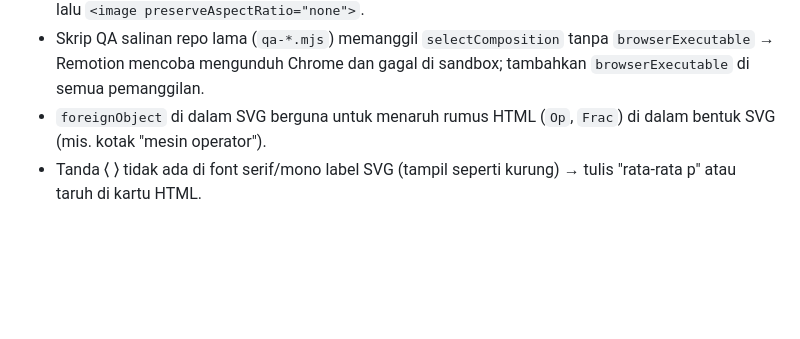
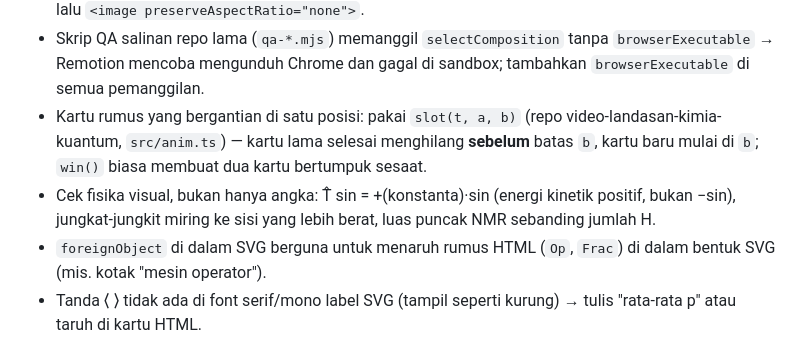
Before and after one commit to septiananugrah-ship-it/science-intro, a Markdown page: CLAUDE.md, the part around the change. GitHub-like rendering; blank space fills up the shorter version.

Commit message:
Pelajaran: slot() untuk kartu bergantian & cek fisika visual
Co-Authored-By: Claude Opus 5.5 <noreply@anthropic.com>
Claude-Session: https://claude.ai/code/session_01UQ65dat2Gq6eD2WHQHuuej

```diff
--- a/CLAUDE.md
+++ b/CLAUDE.md
@@ -54,6 +54,8 @@ Lihat `materi/RINGKASAN.md`. Modul 3, 4, dan 6 sudah jadi video; Modul 2 naskah
 - Angka ukur dari luar modul (λmaks pewarna, penghalang NH₃, dll.) dicek ke sumber primer/katalog **sebelum** narasi direkam; mengubahnya belakangan berarti rekam ulang baris.
 - Peta panas dari ribuan `<rect>` tampak kotak-kotak → buat gambar sekali lewat canvas (`toDataURL`) lalu `<image preserveAspectRatio="none">`.
 - Skrip QA salinan repo lama (`qa-*.mjs`) memanggil `selectComposition` tanpa `browserExecutable` → Remotion mencoba mengunduh Chrome dan gagal di sandbox; tambahkan `browserExecutable` di semua pemanggilan.
+- Kartu rumus yang bergantian di satu posisi: pakai `slot(t, a, b)` (repo video-landasan-kimia-kuantum, `src/anim.ts`) — kartu lama selesai menghilang **sebelum** batas `b`, kartu baru mulai di `b`; `win()` biasa membuat dua kartu bertumpuk sesaat.
+- Cek fisika visual, bukan hanya angka: T̂ sin = +(konstanta)·sin (energi kinetik positif, bukan −sin), jungkat-jungkit miring ke sisi yang lebih berat, luas puncak NMR sebanding jumlah H.
 - `foreignObject` di dalam SVG berguna untuk menaruh rumus HTML (`Op`, `Frac`) di dalam bentuk SVG (mis. kotak "mesin operator").
 - Tanda ⟨ ⟩ tidak ada di font serif/mono label SVG (tampil seperti kurung) → tulis "rata-rata p" atau taruh di kartu HTML.
 
```
